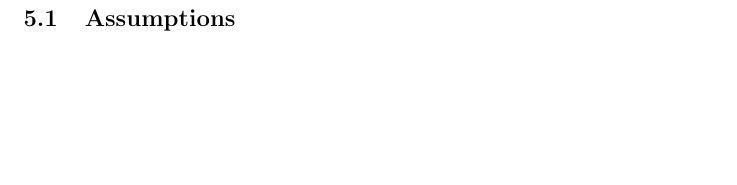
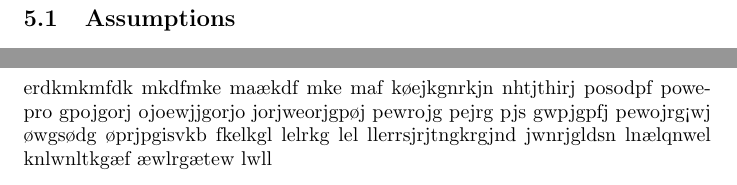
Before and after one commit to pukkalstrup/P2, a LaTeX document (P2.tex): part of page 7 of 13 before the commit and two parts of pages 7 and 9 of 13 after it, the two joined at a grey line, cut so that both start at the same text, the shorter picture padded with empty space. Compiled offline with pdfLaTeX.

Commit message:
Update P2.tex

```diff
--- a/P2.tex
+++ b/P2.tex
@@ -27,6 +27,7 @@
 	\section{Problem statement}
 	\newpage
 	\section{Classical regression}
+ 	erdkmkmfdk mkdfmke maækdf mke maf  køejkgnrkjn nhtjthirj posodpf powepro gpojgorj ojoewjjgorjo jorjweorjgpøj pewrojg pejrg pjs gwpjgpfj pewojrg<wj  øwgsødg øprjpgisvkb fkelkgl lelrkg lel   llerrsjrjtngkrgjnd jwnrjgldsn  lnælqnwel knlwnltkgæf æwlrgætew lwll
 	\newpage
 	\section{Monte Carlo regression}
 	\newpage
```
